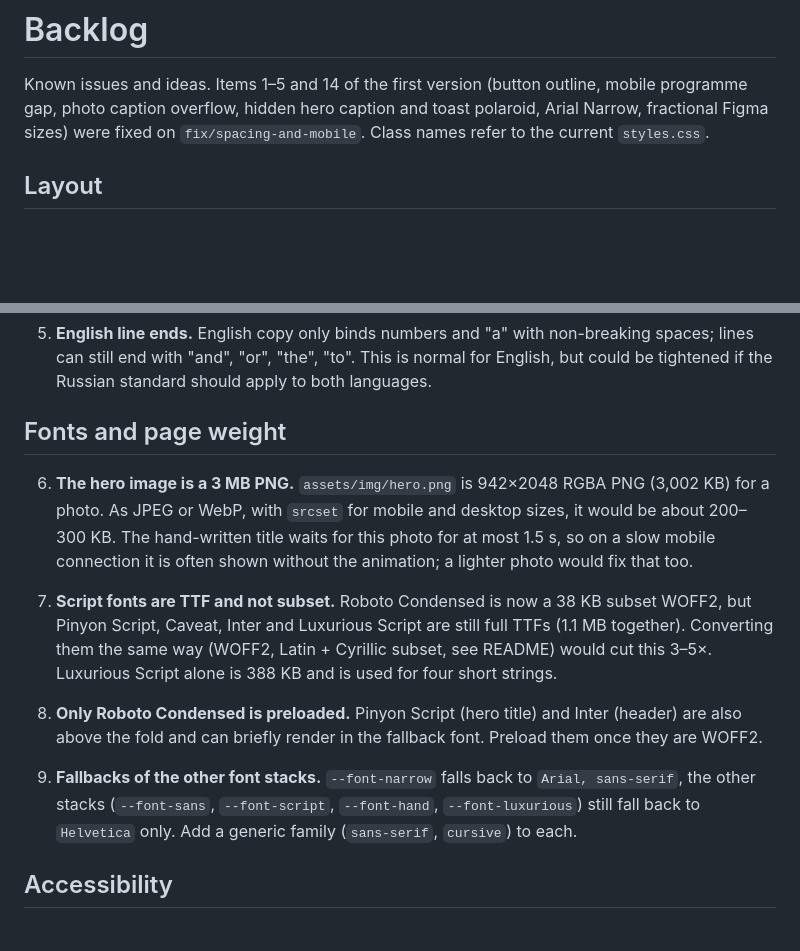
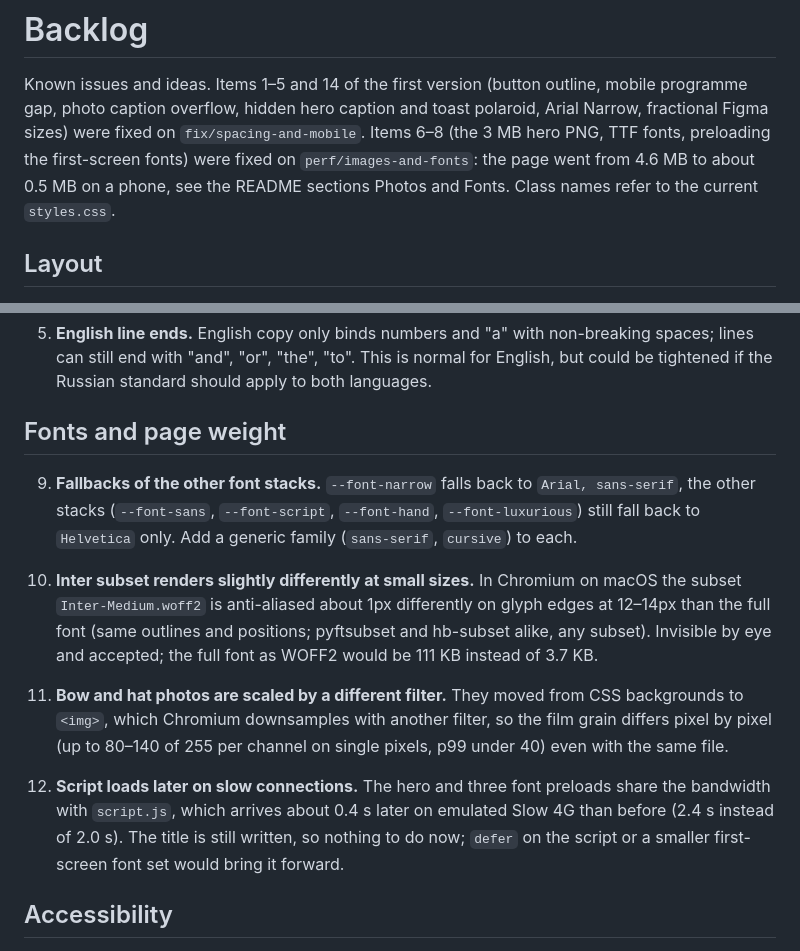
Before and after one commit to wondercarrie/karina-birthday, a Markdown page: BACKLOG.md, 2 parts joined by grey strips. Rendered like a GitHub page; blank space fills up the shorter version.

```diff
--- a/BACKLOG.md
+++ b/BACKLOG.md
@@ -2,7 +2,9 @@
 
 Known issues and ideas. Items 1–5 and 14 of the first version (button outline, mobile programme gap,
 photo caption overflow, hidden hero caption and toast polaroid, Arial Narrow, fractional Figma sizes)
-were fixed on `fix/spacing-and-mobile`. Class names refer to the current `styles.css`.
+were fixed on `fix/spacing-and-mobile`. Items 6–8 (the 3 MB hero PNG, TTF fonts, preloading the
+first-screen fonts) were fixed on `perf/images-and-fonts`: the page went from 4.6 MB to about 0.5 MB on
+a phone, see the README sections Photos and Fonts. Class names refer to the current `styles.css`.
 
 ## Layout
 
@@ -27,22 +29,23 @@ were fixed on `fix/spacing-and-mobile`. Class names refer to the current `styles
 
 ## Fonts and page weight
 
-6. **The hero image is a 3 MB PNG.** `assets/img/hero.png` is 942×2048 RGBA PNG (3,002 KB) for a
-   photo. As JPEG or WebP, with `srcset` for mobile and desktop sizes, it would be about
-   200–300 KB. The hand-written title waits for this photo for at most 1.5 s, so on a slow mobile
-   connection it is often shown without the animation; a lighter photo would fix that too.
-
-7. **Script fonts are TTF and not subset.** Roboto Condensed is now a 38 KB subset WOFF2, but Pinyon
-   Script, Caveat, Inter and Luxurious Script are still full TTFs (1.1 MB together). Converting them the
-   same way (WOFF2, Latin + Cyrillic subset, see README) would cut this 3–5×. Luxurious Script alone is
-   388 KB and is used for four short strings.
-
-8. **Only Roboto Condensed is preloaded.** Pinyon Script (hero title) and Inter (header) are also above
-   the fold and can briefly render in the fallback font. Preload them once they are WOFF2.
-
 9. **Fallbacks of the other font stacks.** `--font-narrow` falls back to `Arial, sans-serif`, the other
    stacks (`--font-sans`, `--font-script`, `--font-hand`, `--font-luxurious`) still fall back to
    `Helvetica` only. Add a generic family (`sans-serif`, `cursive`) to each.
+
+16. **Inter subset renders slightly differently at small sizes.** In Chromium on macOS the subset
+    `Inter-Medium.woff2` is anti-aliased about 1px differently on glyph edges at 12–14px than the full
+    font (same outlines and positions; pyftsubset and hb-subset alike, any subset). Invisible by eye
+    and accepted; the full font as WOFF2 would be 111 KB instead of 3.7 KB.
+
+17. **Bow and hat photos are scaled by a different filter.** They moved from CSS backgrounds to
+    `<img>`, which Chromium downsamples with another filter, so the film grain differs pixel by pixel
+    (up to 80–140 of 255 per channel on single pixels, p99 under 40) even with the same file.
+
+18. **Script loads later on slow connections.** The hero and three font preloads share the bandwidth
+    with `script.js`, which arrives about 0.4 s later on emulated Slow 4G than before (2.4 s instead of
+    2.0 s). The title is still written, so nothing to do now; `defer` on the script or a smaller
+    first-screen font set would bring it forward.
 
 ## Accessibility
 
```
Also changed, not shown: README.md (+61 -5 lines).
